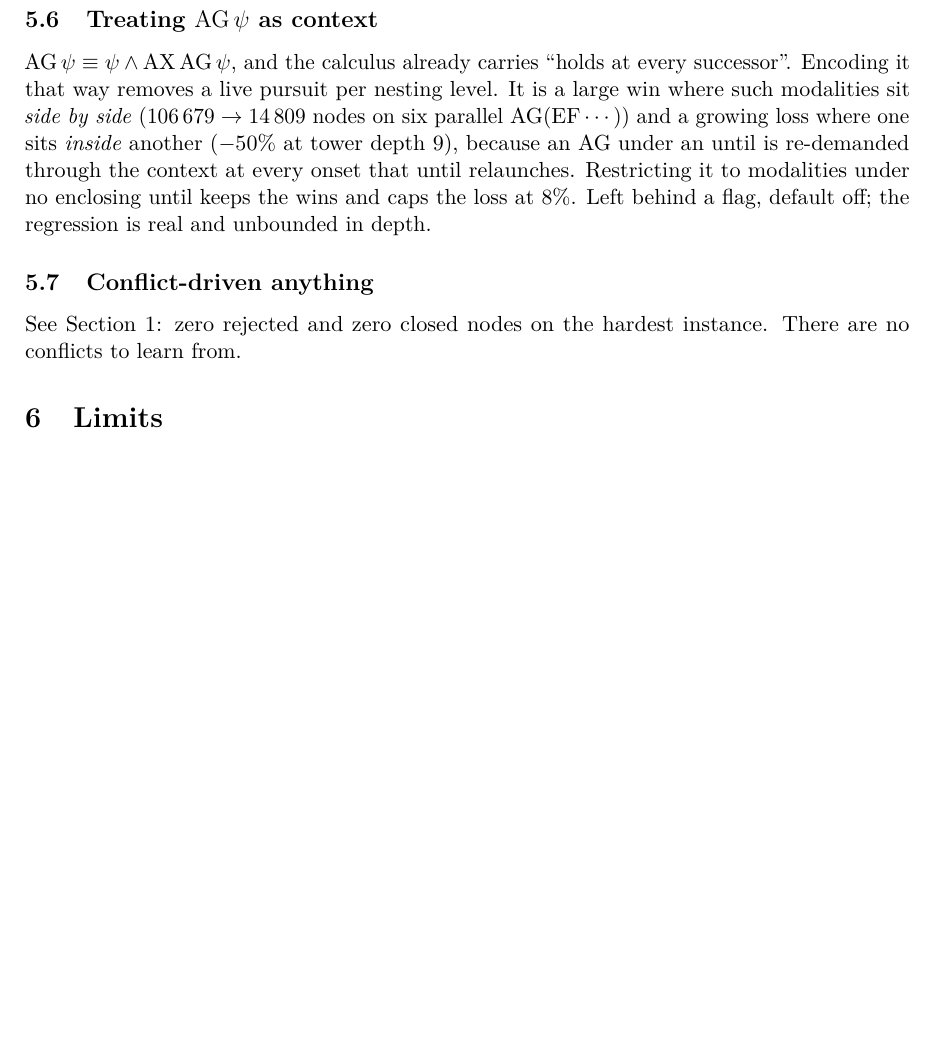
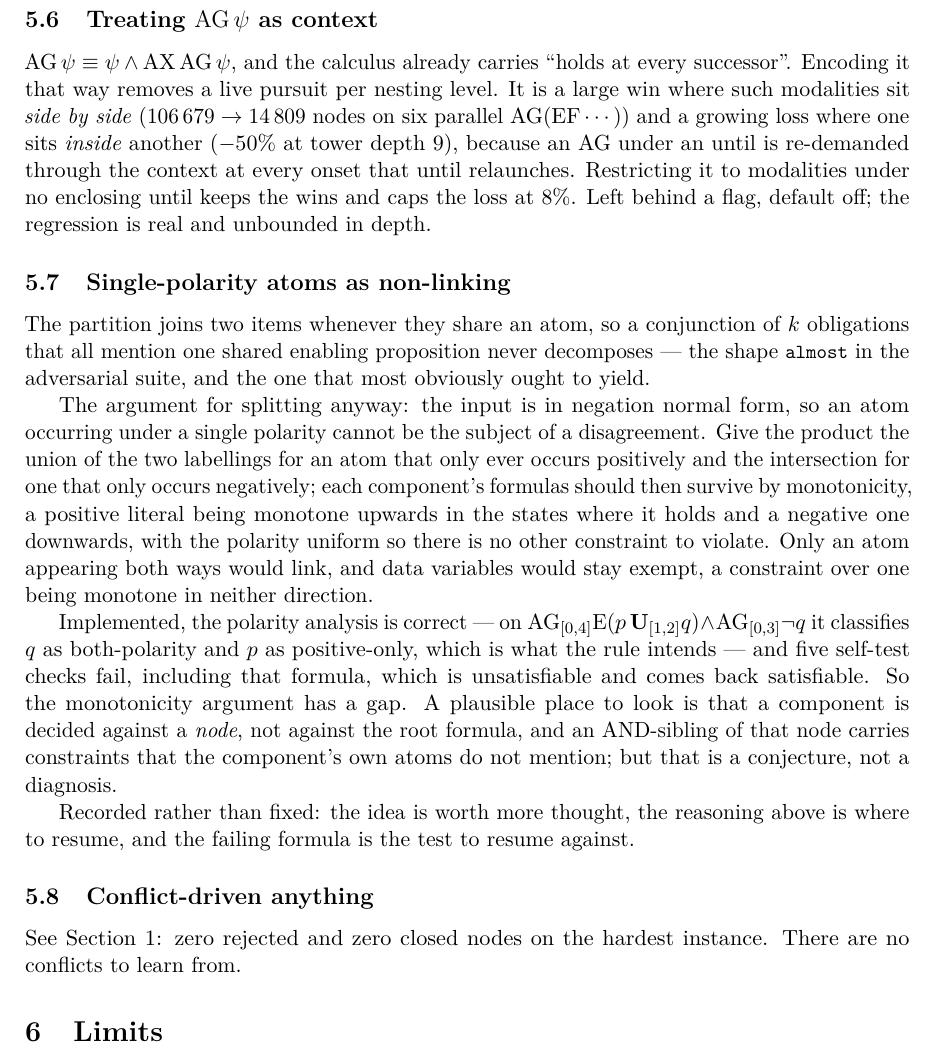
Before and after one commit to lucabrodohshl/TableauTCTL, a LaTeX document (paper/doc_2/main.tex, which reads paper/doc_2/sections/05-negative.tex): part of page 9 of 9 before the commit and part of page 9 of 10 after it, cut so that both start at the same text, the shorter picture padded with empty space. Compiled offline with pdfLaTeX.

Commit message:
Record the single-polarity-atom idea as a failed attempt
The partition joins two items whenever they share an atom, so a conjunction of k
obligations all mentioning one shared enabling proposition never decomposes.
That is the shape most obviously worth attacking, and the argument for attacking
it looked clean: the input is in negation normal form, so an atom under a single
polarity cannot be disagreed about; give the product the union of the labellings
for a positive-only atom and the intersection for a negative-only one, and each
component survives by monotonicity.

It does not hold. The polarity analysis is right -- on
AG[0,4] E(p U[1,2] q) & AG[0,3] !q it classifies q as both-polarity and p as
positive-only, exactly as intended -- and five self-test checks fail, that
formula among them: it is unsatisfiable and comes back satisfiable.

A measurement that contradicts a proof means the proof is wrong, so the change
is reverted rather than argued with. doc_2 keeps the reasoning and the failing
formula, so whoever picks it up starts from where it breaks rather than from the
beginning. A conjecture worth checking first: a component is decided against a
node, not against the root formula, and an AND-sibling of that node carries
constraints its atoms never mention.

```diff
--- a/paper/doc_2/sections/05-negative.tex
+++ b/paper/doc_2/sections/05-negative.tex
@@ -82,6 +82,36 @@ relaunches. Restricting it to modalities under no enclosing until keeps the wins
 and caps the loss at $8\%$. Left behind a flag, default off; the regression is
 real and unbounded in depth.
 
+\subsection{Single-polarity atoms as non-linking}
+
+The partition joins two items whenever they share an atom, so a conjunction of
+$k$ obligations that all mention one shared enabling proposition never
+decomposes --- the shape \code{almost} in the adversarial suite, and the one
+that most obviously ought to yield.
+
+The argument for splitting anyway: the input is in negation normal form, so an
+atom occurring under a single polarity cannot be the subject of a disagreement.
+Give the product the union of the two labellings for an atom that only ever
+occurs positively and the intersection for one that only occurs negatively;
+each component's formulas should then survive by monotonicity, a positive
+literal being monotone upwards in the states where it holds and a negative one
+downwards, with the polarity uniform so there is no other constraint to
+violate. Only an atom appearing both ways would link, and data variables would
+stay exempt, a constraint over one being monotone in neither direction.
+
+Implemented, the polarity analysis is correct --- on
+$\mathrm{AG}_{[0,4]}\mathrm{E}(p\,\mathbf{U}_{[1,2]}q)\wedge\mathrm{AG}_{[0,3]}\neg q$
+it classifies $q$ as both-polarity and $p$ as positive-only, which is what the
+rule intends --- and five self-test checks fail, including that formula, which
+is unsatisfiable and comes back satisfiable. So the monotonicity argument has a
+gap. A plausible place to look is that a component is decided against a
+\emph{node}, not against the root formula, and an AND-sibling of that node
+carries constraints that the component's own atoms do not mention; but that is
+a conjecture, not a diagnosis.
+
+Recorded rather than fixed: the idea is worth more thought, the reasoning above
+is where to resume, and the failing formula is the test to resume against.
+
 \subsection{Conflict-driven anything}
 
 See \cref{sec:problem}: zero rejected and zero closed nodes on the hardest
```
Also changed, not shown: paper/doc_2/main.pdf.
